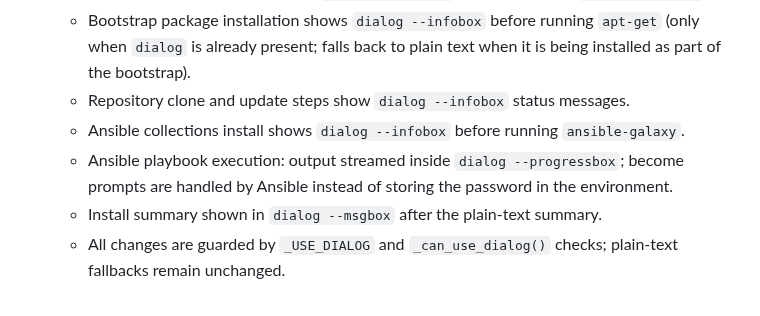
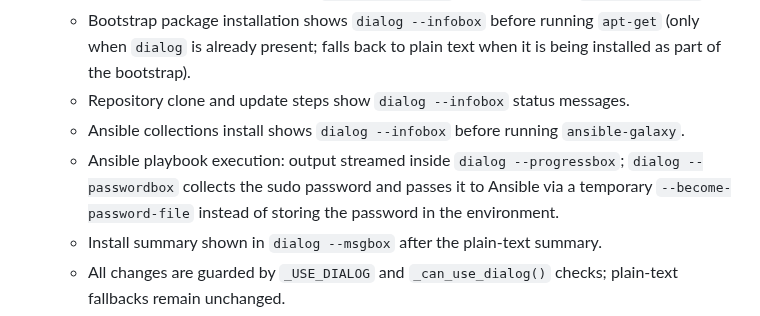
Before and after one commit to nikolareljin/nikos, a Markdown page: CHANGELOG.md, the part around the change. GitHub-like rendering.

Commit message:
fix: align changelog password handling note

```diff
--- a/CHANGELOG.md
+++ b/CHANGELOG.md
@@ -13,7 +13,8 @@ All notable changes to NikOS are documented here.
   - Repository clone and update steps show `dialog --infobox` status messages.
   - Ansible collections install shows `dialog --infobox` before running `ansible-galaxy`.
   - Ansible playbook execution: output streamed inside `dialog --progressbox`;
-    become prompts are handled by Ansible instead of storing the password in the environment.
+    `dialog --passwordbox` collects the sudo password and passes it to Ansible via
+    a temporary `--become-password-file` instead of storing the password in the environment.
   - Install summary shown in `dialog --msgbox` after the plain-text summary.
   - All changes are guarded by `_USE_DIALOG` and `_can_use_dialog()` checks;
     plain-text fallbacks remain unchanged.
```
